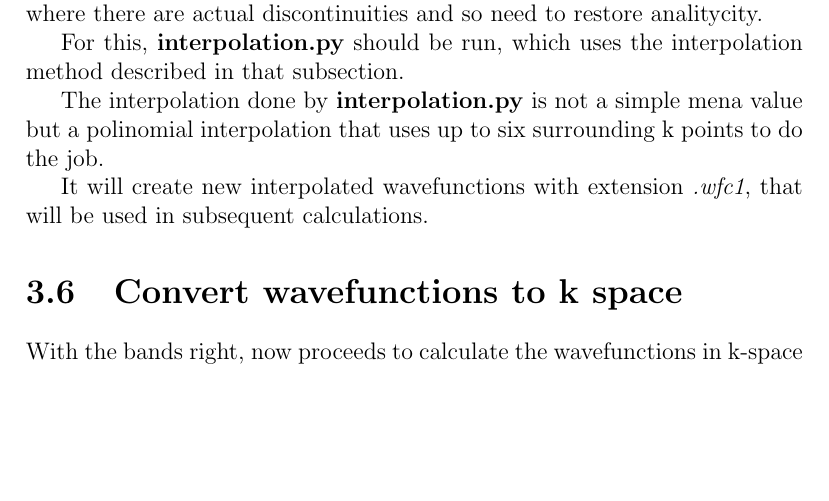
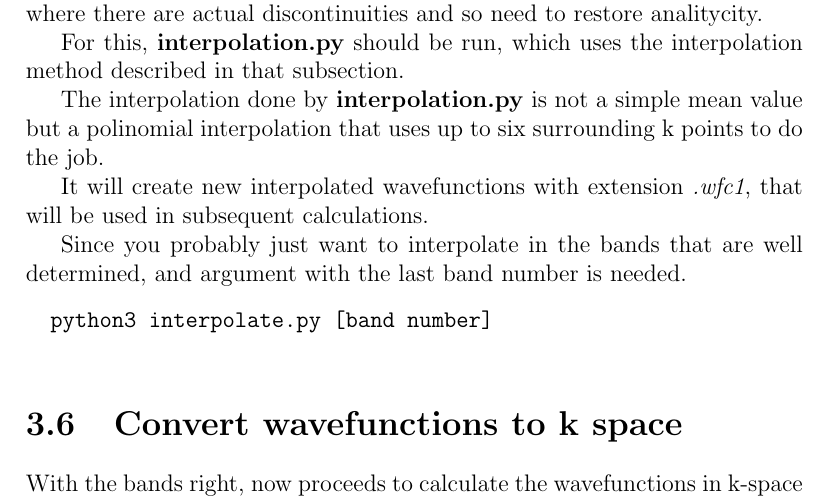
Before and after one commit to ricardoribeiro-2020/berry, a LaTeX document (docs/documentation.tex): part of page 14 of 17 before the commit and part of page 14 of 18 after it, cut so that both start at the same text, the shorter picture padded with empty space. Compiled offline with pdfLaTeX.

Commit message:
Small corrections in doc

```diff
--- a/docs/documentation.tex
+++ b/docs/documentation.tex
@@ -484,10 +484,17 @@ This program reads the dot product file \emph{dp.dat} and uses it to check conti
 
  For this, \textbf{interpolation.py} should be run, which uses the interpolation method described in that subsection.
 
- The interpolation done by \textbf{interpolation.py} is not a simple mena value but a polinomial interpolation
+ The interpolation done by \textbf{interpolation.py} is not a simple mean value but a polinomial interpolation
  that uses up to six surrounding k points to do the job.
 
  It will create new interpolated wavefunctions with extension \emph{.wfc1}, that will be used in subsequent calculations.
+
+ Since you probably just want to interpolate in the bands that are well determined, and argument with the last band number
+ is needed.
+ \begin{verbatim}
+  python3 interpolate.py [band number]
+ \end{verbatim}
+
 
 \section{Convert wavefunctions to k space}
 
```
Also changed, not shown: docs/documentation.pdf.
